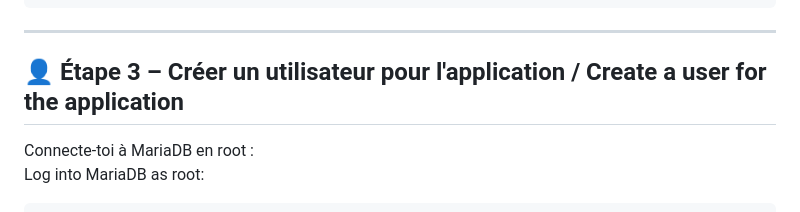
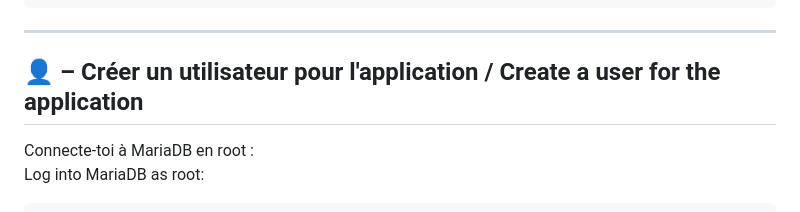
Before and after one commit to Marlon5775/BeamMP-web, a Markdown page: sql/README.md, the part around the change. Rendered like a GitHub page.

```diff
--- a/sql/README.md
+++ b/sql/README.md
@@ -39,7 +39,7 @@ Reload privilege tables now? [Y/n]: Y
 
 ---
 
-## 👤 Étape 3 – Créer un utilisateur pour l'application / Create a user for the application
+## 👤 – Créer un utilisateur pour l'application / Create a user for the application
 
 Connecte-toi à MariaDB en root :
 Log into MariaDB as root:
```
Also changed, not shown: README.md (+0 -18 lines).
